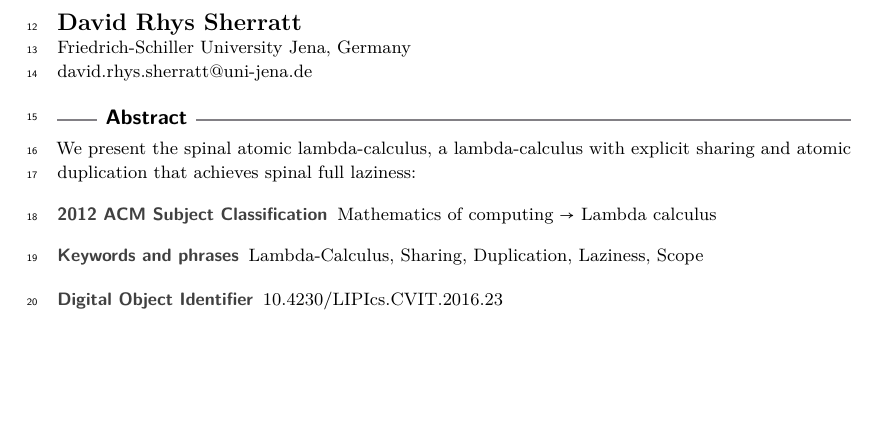
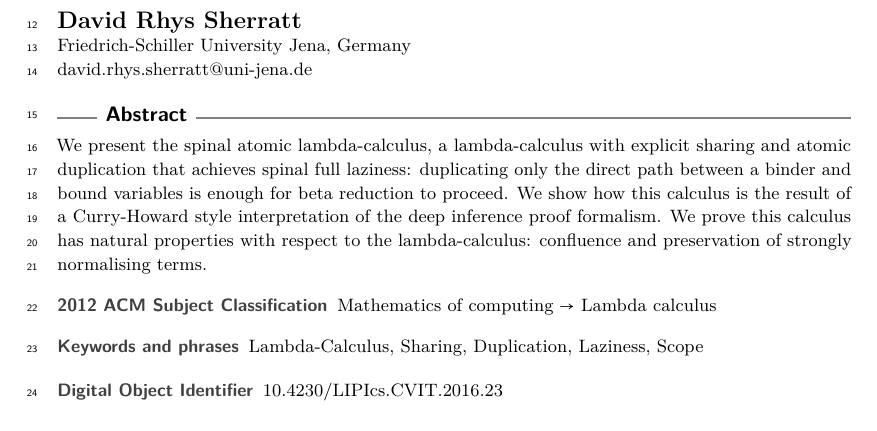
Before and after one commit to willemheijltjes/SALC, a LaTeX paper (1 - CSL 2020 - Submission/SALC.tex): part of page 1 of 42, cut so that both start at the same text, the shorter picture padded with empty space. Compiled offline with pdfLaTeX.

Commit message:
an attempt at an abstract

```diff
--- a/1 - CSL 2020 - Submission/SALC.tex
+++ b/1 - CSL 2020 - Submission/SALC.tex
@@ -262,8 +262,7 @@
 \maketitle
 
 \begin{abstract}
-We present the spinal atomic lambda-calculus, a lambda-calculus with explicit sharing and atomic duplication that achieves spinal full laziness:
-
+We present the spinal atomic lambda-calculus, a lambda-calculus with explicit sharing and atomic duplication that achieves spinal full laziness: duplicating only the direct path between a binder and bound variables is enough for beta reduction to proceed. We show how this calculus is the result of a Curry-Howard style interpretation of the deep inference proof formalism. We prove this calculus has natural properties with respect to the lambda-calculus: confluence and preservation of strongly normalising terms.
 
 \end{abstract}
 
```
Also changed, not shown: 1 - CSL 2020 - Submission/SALC.pdf, 1 other file.
